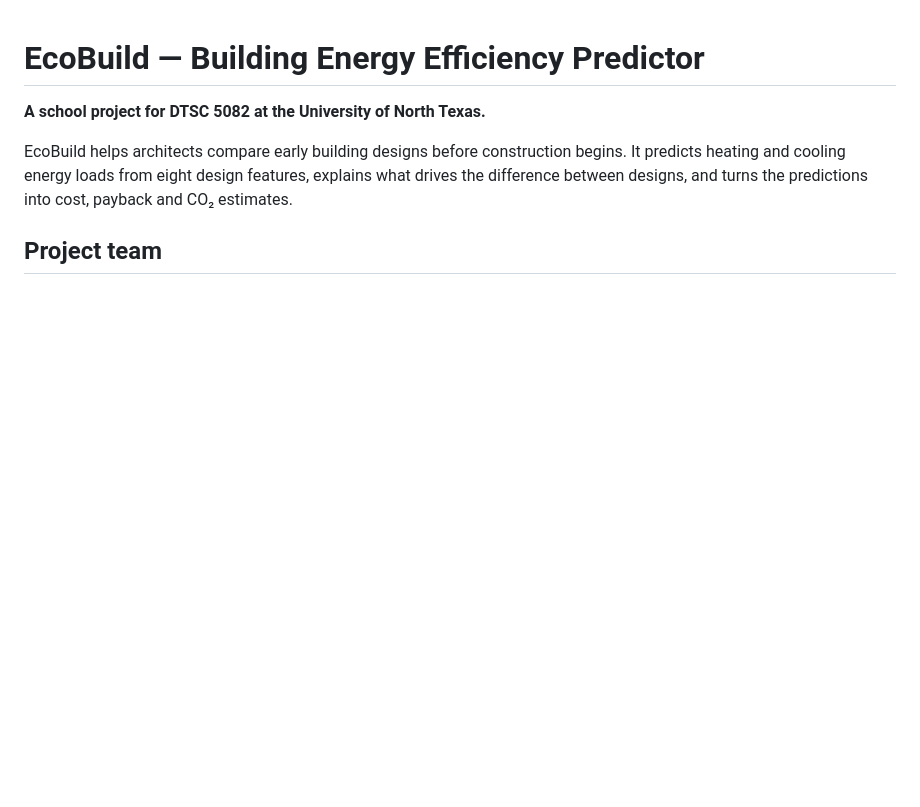
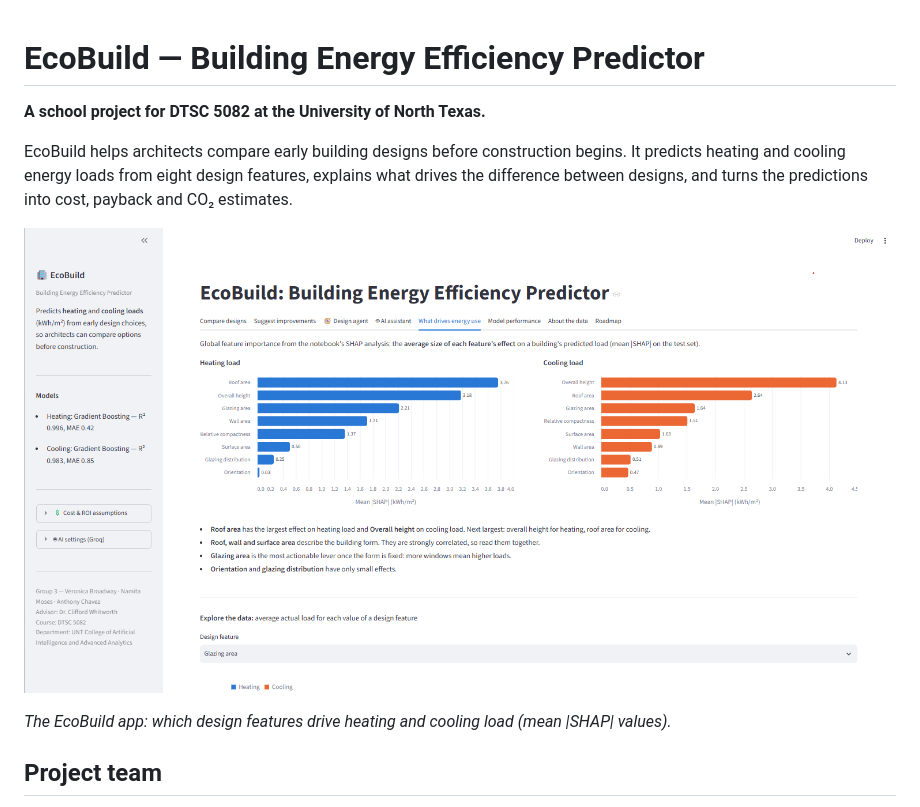
Before and after one commit to ammchavez-netizen/ecobuild-app, a Markdown page: README.md, the part around one of its changes. Rendered like a GitHub page; pictures changed too: models/streamlit.png (added); blank space fills up the shorter version.

Commit message:
Add app screenshot to README

```diff
--- a/README.md
+++ b/README.md
@@ -6,6 +6,10 @@ EcoBuild helps architects compare early building designs before construction beg
 cooling energy loads from eight design features, explains what drives the difference between designs, and turns the
 predictions into cost, payback and CO₂ estimates.
 
+![EcoBuild Streamlit app showing the "What drives energy use" tab: SHAP feature importance for heating and cooling load](models/streamlit.png)
+
+*The EcoBuild app: which design features drive heating and cooling load (mean |SHAP| values).*
+
 ## Project team
 
 - **School:** University of North Texas
```
Also changed, not shown: other parts of README.md (+1 -1 lines).
